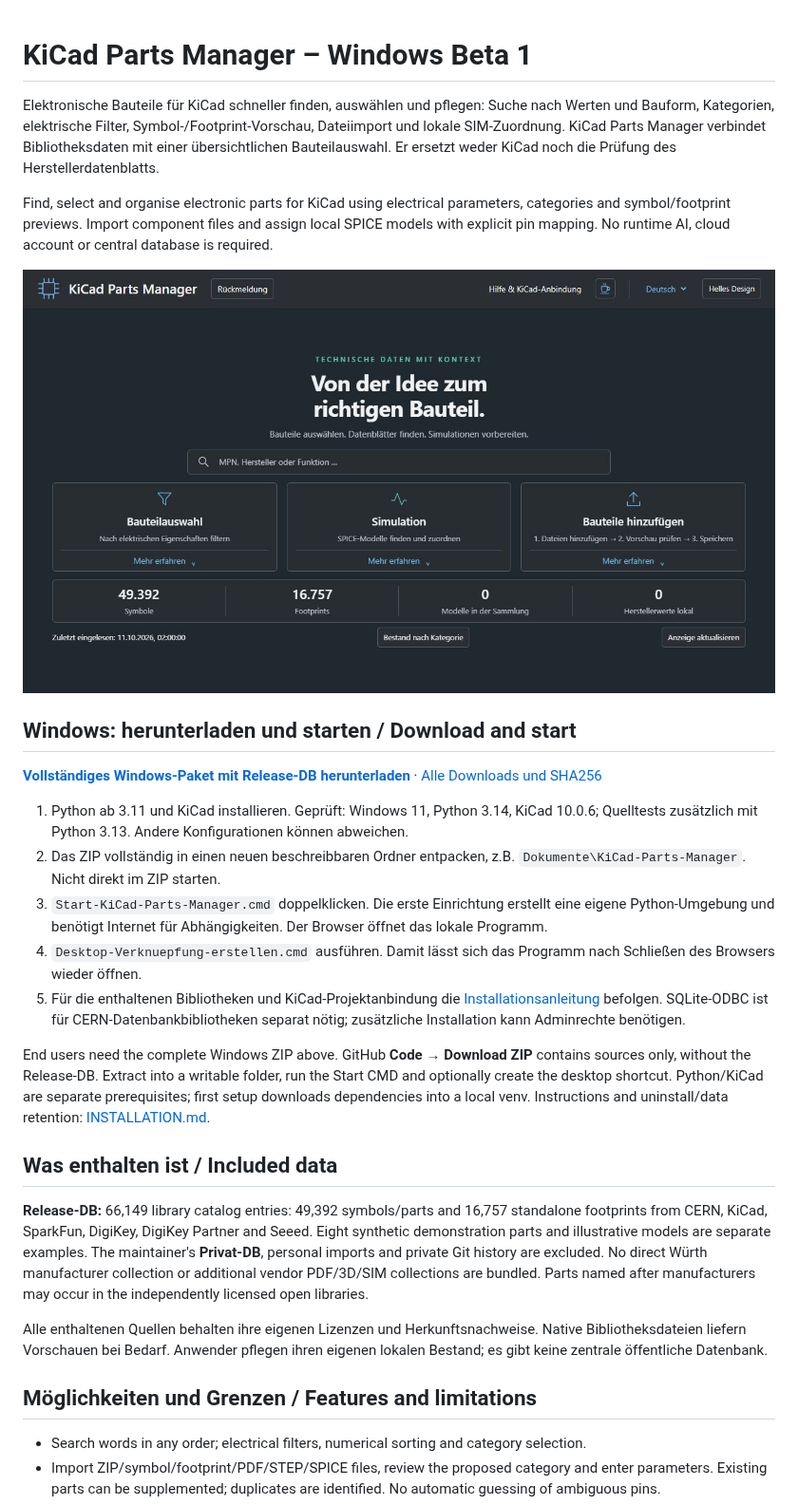
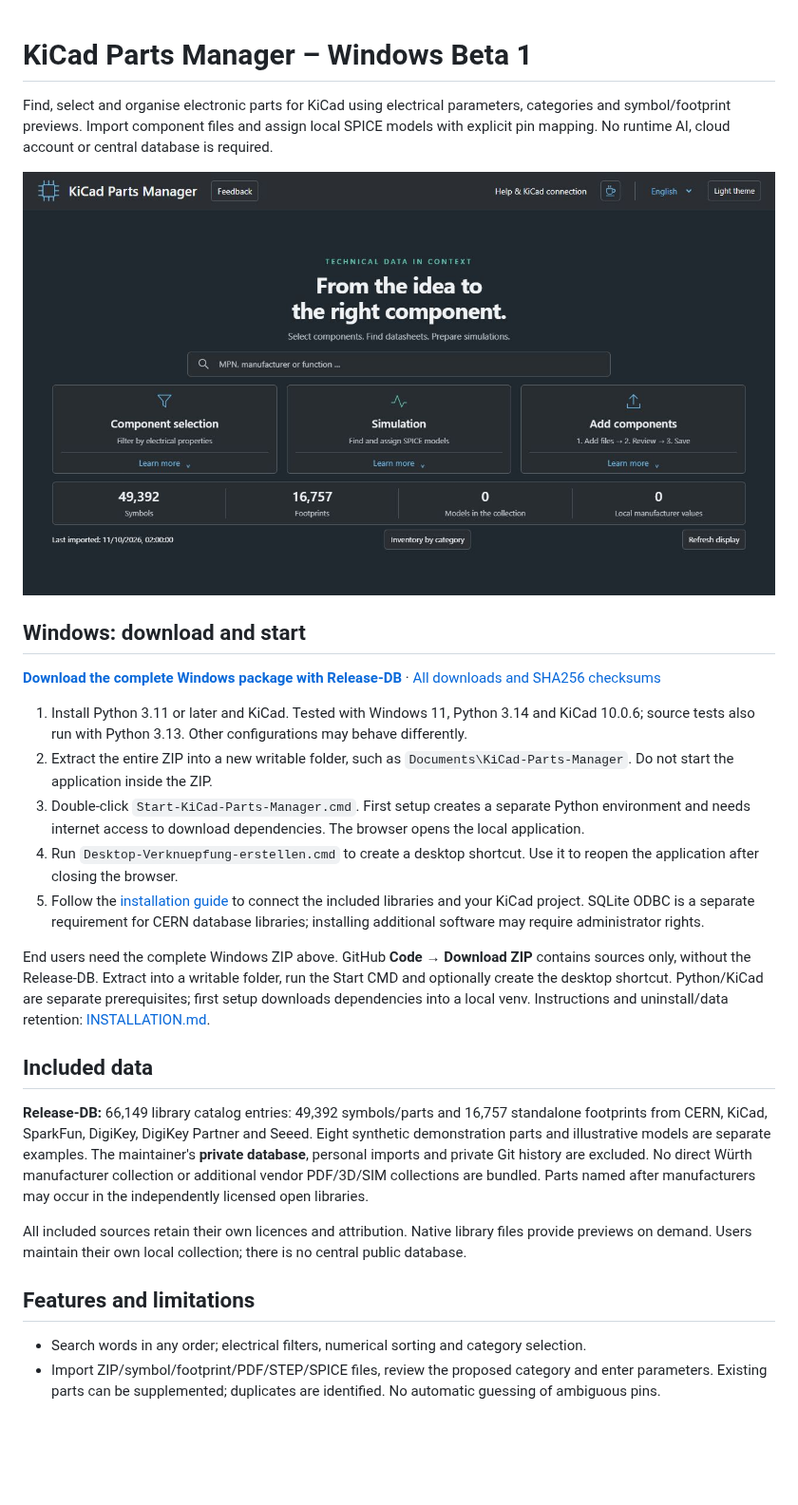
Before and after one commit to HaraldStraub/kicad-parts-manager-public, a Markdown page: README.md, the part around one of its changes. Shown at 95% size. Rendered like a GitHub page; pictures changed too: docs/screenshots/startpage-dark.jpg; blank space fills up the shorter version.

Commit message:
Use English README and dark homepage screenshot

```diff
--- a/README.md
+++ b/README.md
@@ -1,6 +1,4 @@
 # KiCad Parts Manager – Windows Beta 1
-
-Elektronische Bauteile für KiCad schneller finden, auswählen und pflegen: Suche nach Werten und Bauform, Kategorien, elektrische Filter, Symbol-/Footprint-Vorschau, Dateiimport und lokale SIM-Zuordnung. KiCad Parts Manager verbindet Bibliotheksdaten mit einer übersichtlichen Bauteilauswahl. Er ersetzt weder KiCad noch die Prüfung des Herstellerdatenblatts.
 
 Find, select and organise electronic parts for KiCad using electrical parameters, categories and symbol/footprint previews. Import component files and assign local SPICE models with explicit pin mapping. No runtime AI, cloud account or central database is required.
 
@@ -8,23 +6,23 @@ Find, select and organise electronic parts for KiCad using electrical parameters
 
-## Windows: herunterladen und starten / Download and start
+## Windows: download and start
 
-**[Vollständiges Windows-Paket mit Release-DB herunterladen](https://github.com/HaraldStraub/kicad-parts-manager-public/releases/download/v0.1.0-beta.1/KiCad-Parts-Manager-0.1.0-beta.1-Windows.zip)** · [Alle Downloads und SHA256](https://github.com/HaraldStraub/kicad-parts-manager-public/releases/tag/v0.1.0-beta.1)
+**[Download the complete Windows package with Release-DB](https://github.com/HaraldStraub/kicad-parts-manager-public/releases/download/v0.1.0-beta.1/KiCad-Parts-Manager-0.1.0-beta.1-Windows.zip)** · [All downloads and SHA256 checksums](https://github.com/HaraldStraub/kicad-parts-manager-public/releases/tag/v0.1.0-beta.1)
 
-1. Python ab 3.11 und KiCad installieren. Geprüft: Windows 11, Python 3.14, KiCad 10.0.6; Quelltests zusätzlich mit Python 3.13. Andere Konfigurationen können abweichen.
-2. Das ZIP vollständig in einen neuen beschreibbaren Ordner entpacken, z.B. `Dokumente\KiCad-Parts-Manager`. Nicht direkt im ZIP starten.
-3. `Start-KiCad-Parts-Manager.cmd` doppelklicken. Die erste Einrichtung erstellt eine eigene Python-Umgebung und benötigt Internet für Abhängigkeiten. Der Browser öffnet das lokale Programm.
-4. `Desktop-Verknuepfung-erstellen.cmd` ausführen. Damit lässt sich das Programm nach Schließen des Browsers wieder öffnen.
-5. Für die enthaltenen Bibliotheken und KiCad-Projektanbindung die [Installationsanleitung](docs/INSTALLATION.md) befolgen. SQLite-ODBC ist für CERN-Datenbankbibliotheken separat nötig; zusätzliche Installation kann Adminrechte benötigen.
+1. Install Python 3.11 or later and KiCad. Tested with Windows 11, Python 3.14 and KiCad 10.0.6; source tests also run with Python 3.13. Other configurations may behave differently.
+2. Extract the entire ZIP into a new writable folder, such as `Documents\KiCad-Parts-Manager`. Do not start the application inside the ZIP.
+3. Double-click `Start-KiCad-Parts-Manager.cmd`. First setup creates a separate Python environment and needs internet access to download dependencies. The browser opens the local application.
+4. Run `Desktop-Verknuepfung-erstellen.cmd` to create a desktop shortcut. Use it to reopen the application after closing the browser.
+5. Follow the [installation guide](docs/INSTALLATION.md) to connect the included libraries and your KiCad project. SQLite ODBC is a separate requirement for CERN database libraries; installing additional software may require administrator rights.
 
 End users need the complete Windows ZIP above. GitHub **Code → Download ZIP** contains sources only, without the Release-DB. Extract into a writable folder, run the Start CMD and optionally create the desktop shortcut. Python/KiCad are separate prerequisites; first setup downloads dependencies into a local venv. Instructions and uninstall/data retention: [INSTALLATION.md](docs/INSTALLATION.md).
 
-## Was enthalten ist / Included data
+## Included data
 
-**Release-DB:** 66,149 library catalog entries: 49,392 symbols/parts and 16,757 standalone footprints from CERN, KiCad, SparkFun, DigiKey, DigiKey Partner and Seeed. Eight synthetic demonstration parts and illustrative models are separate examples. The maintainer's **Privat-DB**, personal imports and private Git history are excluded. No direct Würth manufacturer collection or additional vendor PDF/3D/SIM collections are bundled. Parts named after manufacturers may occur in the independently licensed open libraries.
+**Release-DB:** 66,149 library catalog entries: 49,392 symbols/parts and 16,757 standalone footprints from CERN, KiCad, SparkFun, DigiKey, DigiKey Partner and Seeed. Eight synthetic demonstration parts and illustrative models are separate examples. The maintainer's **private database**, personal imports and private Git history are excluded. No direct Würth manufacturer collection or additional vendor PDF/3D/SIM collections are bundled. Parts named after manufacturers may occur in the independently licensed open libraries.
 
-Alle enthaltenen Quellen behalten ihre eigenen Lizenzen und Herkunftsnachweise. Native Bibliotheksdateien liefern Vorschauen bei Bedarf. Anwender pflegen ihren eigenen lokalen Bestand; es gibt keine zentrale öffentliche Datenbank.
+All included sources retain their own licences and attribution. Native library files provide previews on demand. Users maintain their own local collection; there is no central public database.
 
-## Möglichkeiten und Grenzen / Features and limitations
+## Features and limitations
 
 - Search words in any order; electrical filters, numerical sorting and category selection.
 - Import ZIP/symbol/footprint/PDF/STEP/SPICE files, review the proposed category and enter parameters. Existing parts can be supplemented; duplicates are identified. No automatic guessing of ambiguous pins.
```
Also changed, not shown: other parts of README.md (+4 -4 lines).
